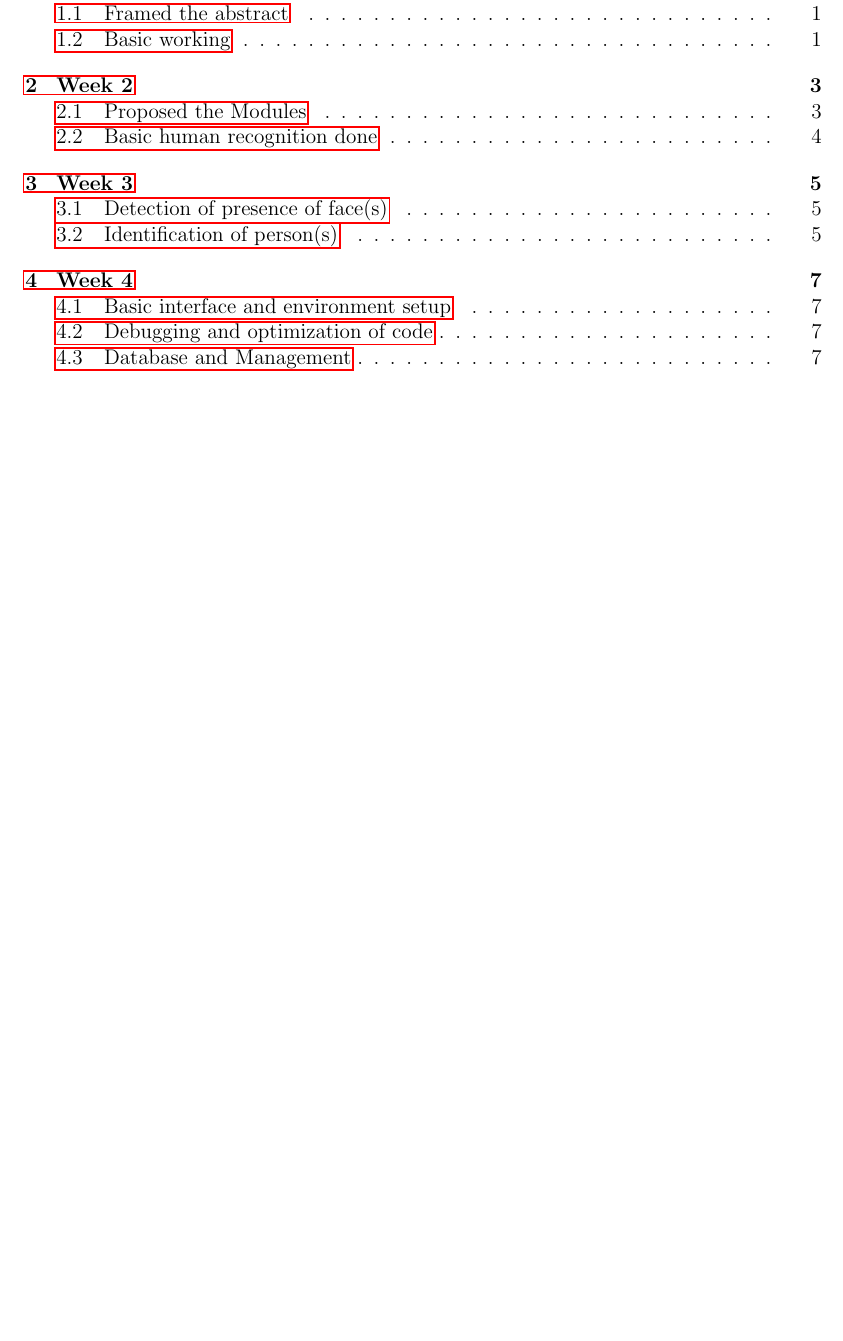
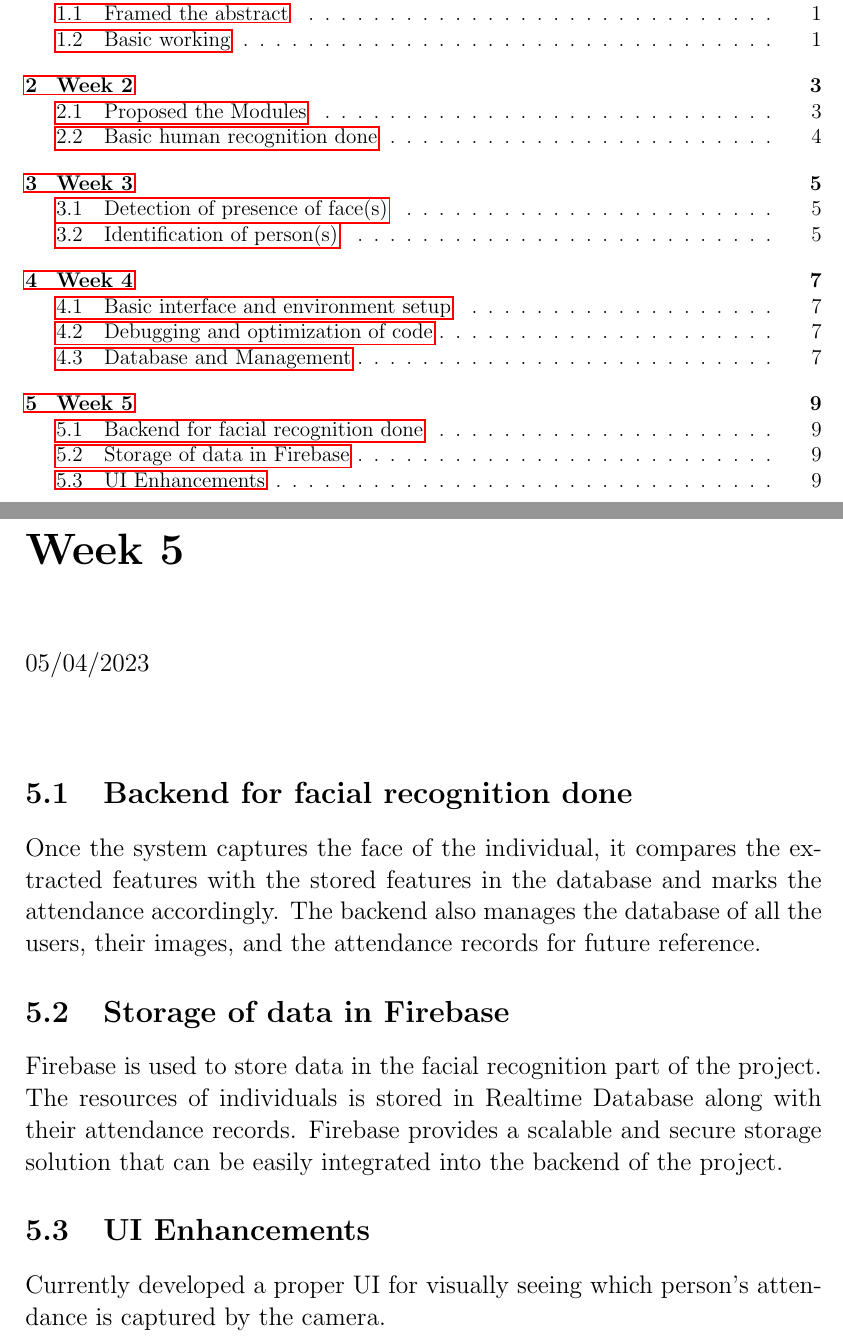
Before and after one commit to gobmj/Progress_Report_Book, a LaTeX book (progress_report_book_group_8.tex): part of page 5 of 13 before the commit and two parts of pages 5 and 15 of 15 after it, the two joined at a grey line, cut so that both start at the same text, the shorter picture padded with empty space. Compiled offline with pdfLaTeX.

Commit message:
added week 5

```diff
--- a/progress_report_book_group_8.tex
+++ b/progress_report_book_group_8.tex
@@ -158,6 +158,20 @@
 	\section{Database and Management}
 	As we have completed the initial setup and debugging phase, we are now moving forward to the database and attendance management aspect of the project. This involves designing and implementing a robust database system to store and manage attendance data efficiently.
 
+
+	\chapter{Week 5}
+	\justifying
+	\large
+	05/04/2023
+
+	\paragraph{}
+	\section{Backend for facial recognition done}
+	Once the system captures the face of the individual, it compares the extracted features with the stored features in the database and marks the attendance accordingly. The backend also manages the database of all the users, their images, and the attendance records for future reference.
+	\section{Storage of data in Firebase}
+	Firebase is used to store data in the facial recognition part of the project. The resources of individuals is stored in Realtime Database along with their attendance records. Firebase provides a scalable and secure storage solution that can be easily integrated into the backend of the project.
+	\section{UI Enhancements}
+	Currently developed a proper UI for visually seeing which person's attendance is captured by the camera.
+
 \end{document}
 
 %Add Next weeks here!!!
```
Also changed, not shown: progress_report_book_group_8.pdf, 5 other files.
